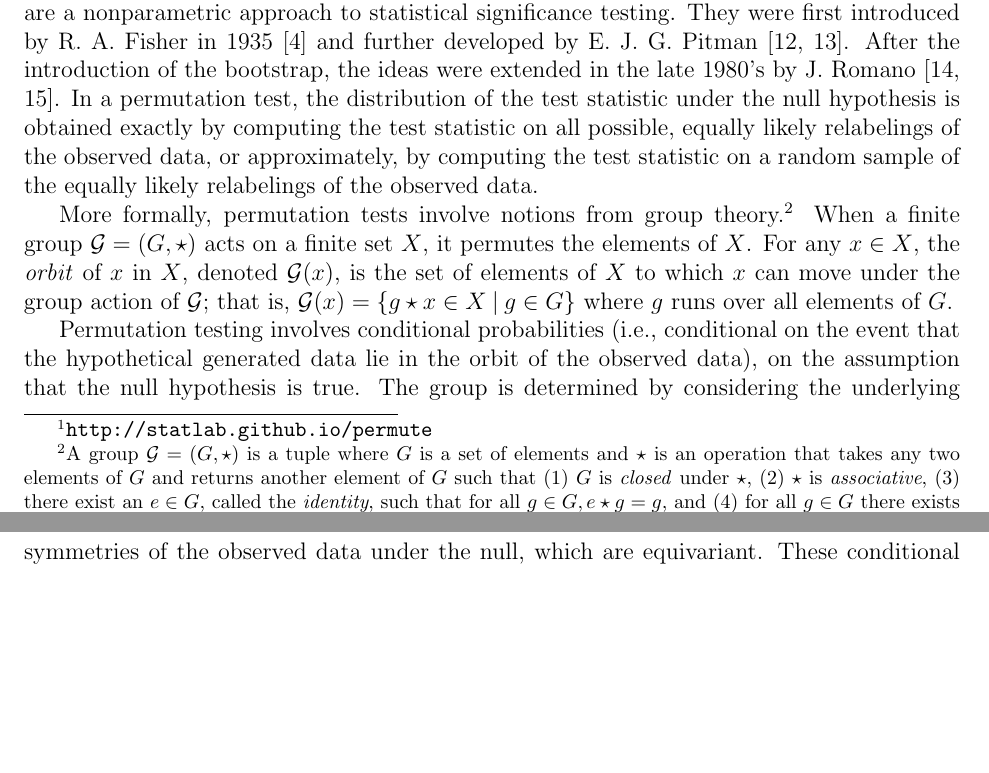
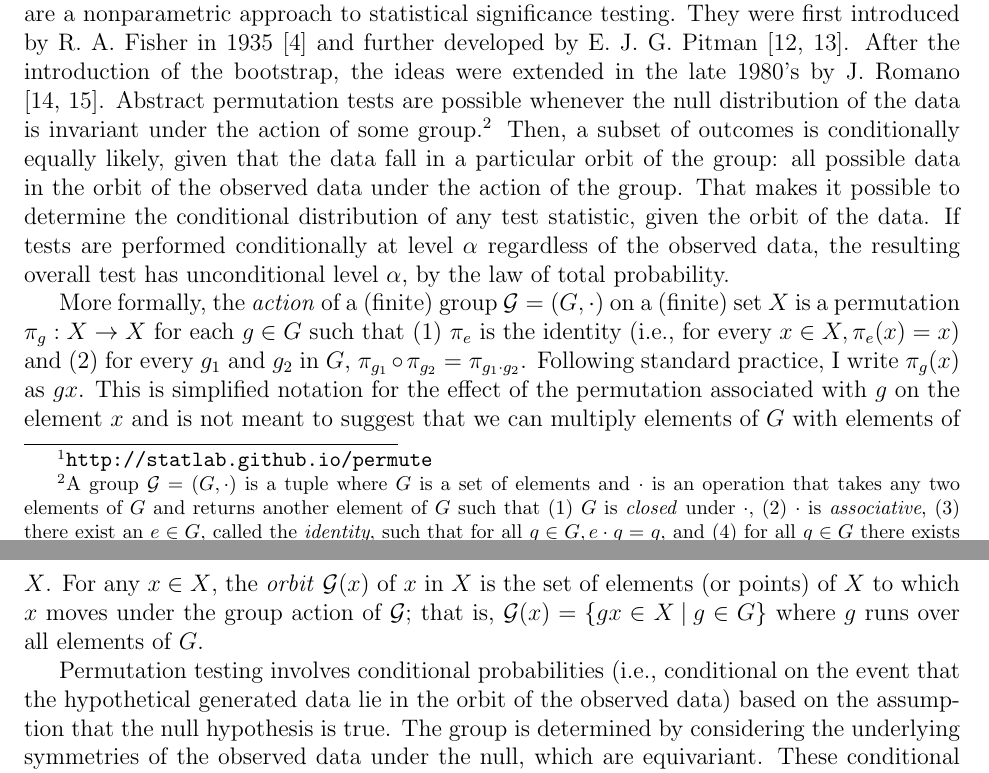
Before and after one commit to jarrodmillman/biostat-ma-thesis, a LaTeX thesis (thesis.tex, which reads chap1.tex): two parts of pages 4 and 5 of 26, joined at a grey line, cut so that both start at the same text, the shorter picture padded with empty space. Compiled offline with pdfLaTeX.

Commit message:
more feedback from Philip

```diff
--- a/chap1.tex
+++ b/chap1.tex
@@ -13,38 +13,53 @@ development practices (\S~\ref{ch:dev}), the current functionality
 Permutation tests (sometimes referred to as randomization, re-randomization, or
 exact tests) are a nonparametric approach to statistical significance testing.
 They were first introduced by R. A. Fisher in 1935 \cite{fisher1935design} and
-further developed by E. J. G. Pitman  \cite{pitman1937, pitman1938significance}.
-After the introduction of the bootstrap, the ideas were extended in the late
-1980's by J. Romano \cite{romano1988bootstrap, romano1989bootstrap}.
-In a permutation test, the distribution of the test statistic under the null
-hypothesis is obtained exactly by computing the test statistic on all possible,
-equally likely relabelings of the observed data, or approximately, by computing
-the test statistic on a random sample of the equally likely relabelings of the
-observed data.
+further developed by E. J. G. Pitman  \cite{pitman1937,
+pitman1938significance}.  After the introduction of the bootstrap, the ideas
+were extended in the late 1980's by J. Romano \cite{romano1988bootstrap,
+romano1989bootstrap}.
+Abstract permutation tests are possible whenever the
+null distribution of the data is invariant under the action of some group.\footnote{A group $\mathcal{G} = (G, \cdot)$ is a tuple
+where $G$ is a set of elements and $\cdot$ is an operation that takes any two elements
+of $G$ and returns another element of $G$ such that (1) $G$ is \emph{closed} under $\cdot$,
+(2) $\cdot$ is \emph{associative}, (3) there exist an $e \in G$, called the \emph{identity}, such that
+for all $g \in G, e\cdot g = g$, and (4) for all $g \in G$ there exists an \emph{inverse}
+element $g^{-1} \in G$ such that $g^{-1}\cdot g = e$.}
+Then, a subset of outcomes is conditionally equally likely, given that the data
+fall in a particular orbit of the group: all possible data in the orbit of the
+observed data under the action of the group. That makes it possible to
+determine the conditional distribution of any test statistic, given the orbit
+of the data.  If tests are performed conditionally at level $\alpha$ regardless
+of the observed data, the resulting overall test has unconditional level
+$\alpha$, by the law of total probability.
 
-More formally, permutation tests involve notions from group theory.\footnote{A group $\mathcal{G} = (G, \star)$ is a tuple
-where $G$ is a set of elements and $\star$ is an operation that takes any two elements
-of $G$ and returns another element of $G$ such that (1) $G$ is \emph{closed} under $\star$,
-(2) $\star$ is \emph{associative}, (3) there exist an $e \in G$, called the \emph{identity}, such that
-for all $g \in G, e\star g = g$, and (4) for all $g \in G$ there exists an \emph{inverse}
-element $g^{-1} \in G$ such that $g^{-1}\star g = e$.}
+%In a permutation test, the distribution of the test statistic under the null
+%hypothesis is obtained exactly by computing the test statistic on all possible,
+%equally likely relabelings of the observed data, or approximately, by computing
+%the test statistic on a random sample of the equally likely relabelings of the
+%observed data.
+
+More formally,
 %\begin{itemize}
 %\item $G$ is closed under $\star$,
 %\item $\star$ is associative,
 %\item there exist an $e \in G$, called the identity, such that for all $g \in G, e\star g = g$,
 %\item for all $g \in G$ there exists an inverse element $g^{-1} \in G$ such that $g^{-1}\star g = e$.
 %\end{itemize}}
-When a finite group $\mathcal{G} = (G, \star)$
-acts on a finite set $X$, it permutes
-the elements of $X$.  For any $x \in X$, the \emph{orbit} of $x$ in $X$, denoted
-$\mathcal{G}(x)$, is the set of elements of $X$ to which $x$ can move under the group
+the \emph{action} of a (finite) group $\mathcal{G} = (G, \cdot)$ on a (finite) set $X$
+is a permutation $\pi_g: X \to X$ for each $g \in G$ such that (1) $\pi_e$ is the identity
+(i.e., for every $x \in X, \pi_e(x) = x$) and (2) for every $g_1$ and $g_2$ in $G$,
+$\pi_{g_1} \circ \pi_{g_2} = \pi_{g_1 \cdot g_2}$.  Following standard practice, I write $\pi_g(x)$ as $gx$.
+This is simplified notation for the effect of the permutation associated with $g$ on the
+element $x$ and is not meant to suggest that we can multiply elements of $G$ with elements of $X$.
+For any $x \in X$, the \emph{orbit} $\mathcal{G}(x)$ of $x$ in $X$ is
+the set of elements (or points) of $X$ to which $x$ moves under the group
 action of $\mathcal{G}$; that is,
-$\mathcal{G}(x) = \Set{g\star x \in X \given g \in G}$
+$\mathcal{G}(x) = \Set{gx \in X \given g \in G}$
 where $g$ runs over all elements of $G$.
 
 Permutation testing involves conditional probabilities (i.e., conditional on
 the event that the hypothetical generated data lie in the orbit of the observed
-data), on the assumption that the null hypothesis is true.  The group is
+data) based on the assumption that the null hypothesis is true.  The group is
 determined by considering the underlying symmetries of the observed data under
 the null, which are equivariant.  These  conditional probability distributions
 allow you to find the probability of any event.  In the following examples, we
```
Also changed, not shown: chap2.tex (+1 -1 lines), chap1.tex (20 more changed lines).
